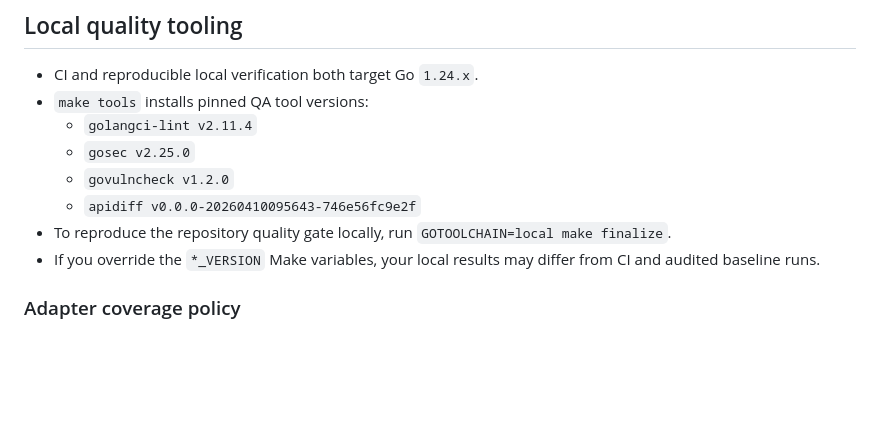
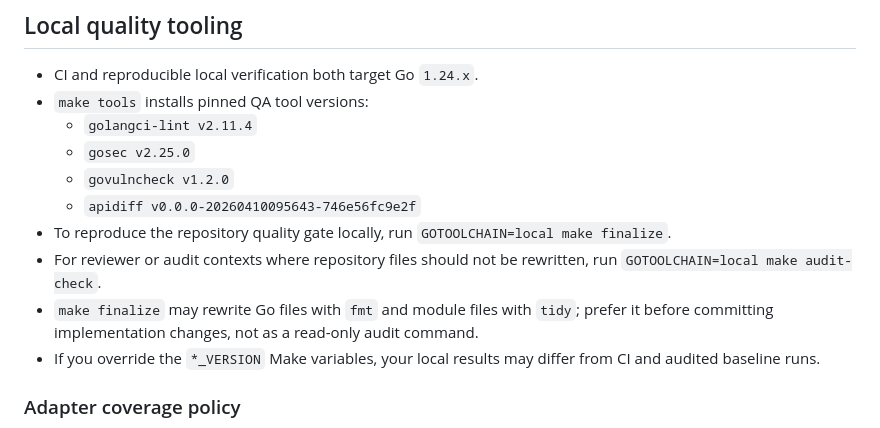
Before and after one commit to aatuh/api-toolkit, a Markdown page: README.md, the part around the change. Drawn GitHub-style; blank space fills up the shorter version.

Commit message:
docs: document audit check target

```diff
--- a/README.md
+++ b/README.md
@@ -606,6 +606,11 @@ See `contrib/examples/` for end-to-end wiring samples.
   - `govulncheck v1.2.0`
   - `apidiff v0.0.0-20260410095643-746e56fc9e2f`
 - To reproduce the repository quality gate locally, run `GOTOOLCHAIN=local make finalize`.
+- For reviewer or audit contexts where repository files should not be rewritten,
+  run `GOTOOLCHAIN=local make audit-check`.
+- `make finalize` may rewrite Go files with `fmt` and module files with `tidy`;
+  prefer it before committing implementation changes, not as a read-only audit
+  command.
 - If you override the `*_VERSION` Make variables, your local results may differ from CI and audited baseline runs.
 
 ### Adapter coverage policy
```
Also changed, not shown: audit/codebase_audit_v2/remediation_backlog.md (+1 -1 lines).
